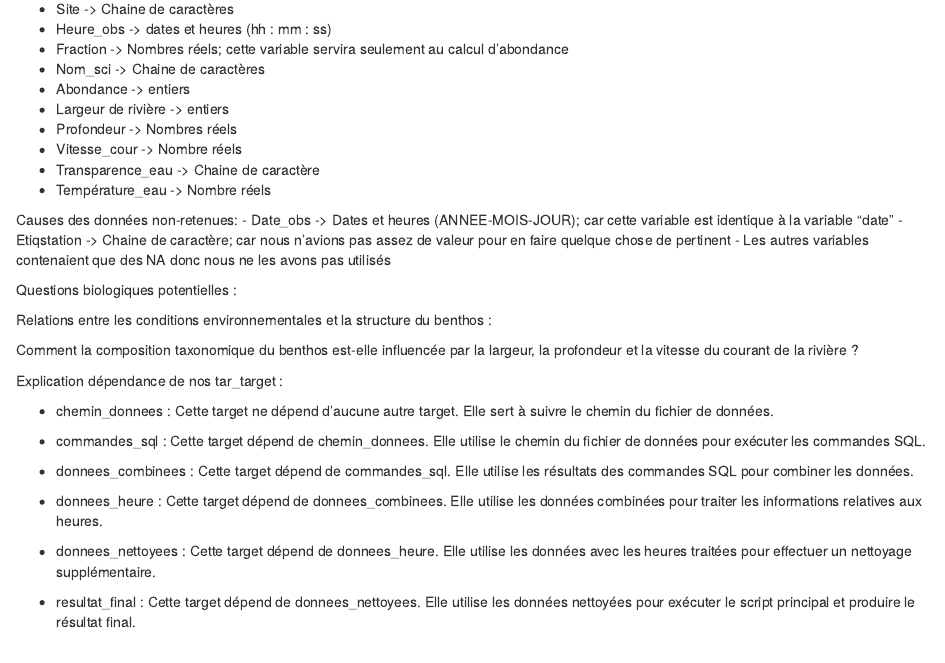
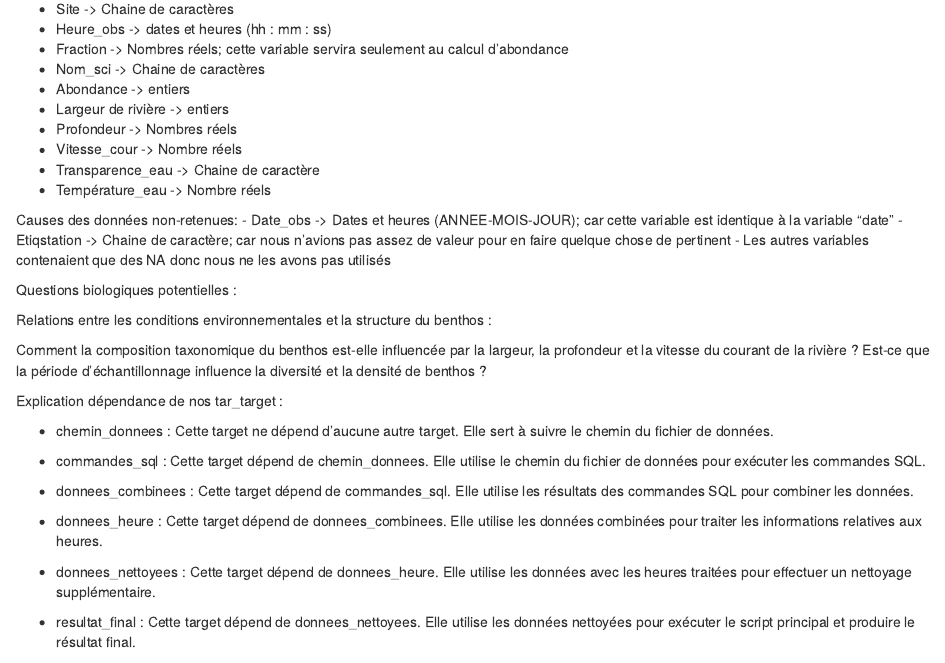
Before and after one commit to gabjouen/projet-gab-alex-just, an R Markdown document (cahier laboratoire.Rmd): the page in a window 1100 px wide, from 240 px down. Rendered offline with R 4.5, knitr and Pandoc, with nearby package versions.

Commit message:
ajout question de recherche pour compléter la précédente

```diff
--- a/cahier laboratoire.Rmd
+++ b/cahier laboratoire.Rmd
@@ -38,7 +38,7 @@ Questions biologiques potentielles :
 Relations entre les conditions environnementales et la structure du benthos :
 
 Comment la composition taxonomique du benthos est-elle influencée par la largeur, la profondeur et la vitesse du courant de la rivière ?
-
+Est-ce que la période d'échantillonnage influence la diversité et la  densité de benthos ?
 
 
 
```
